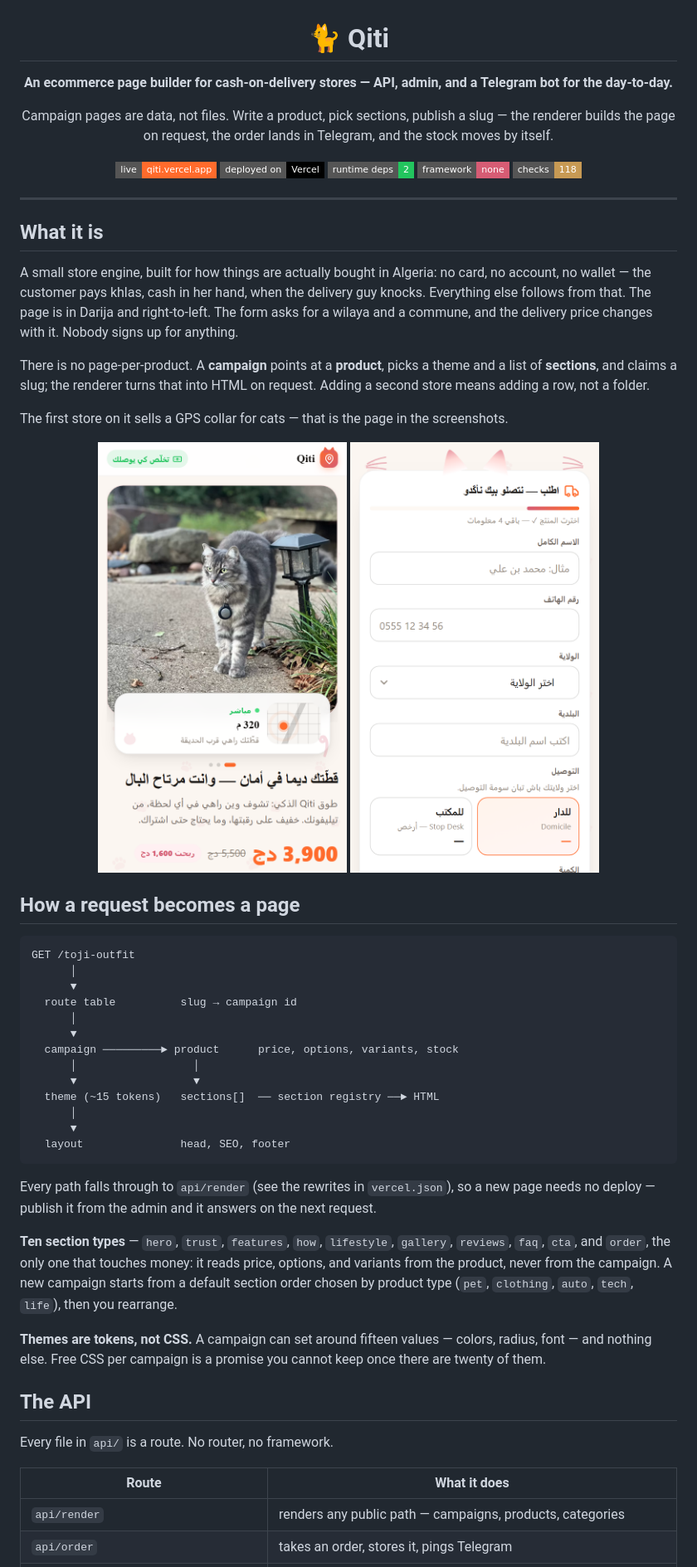
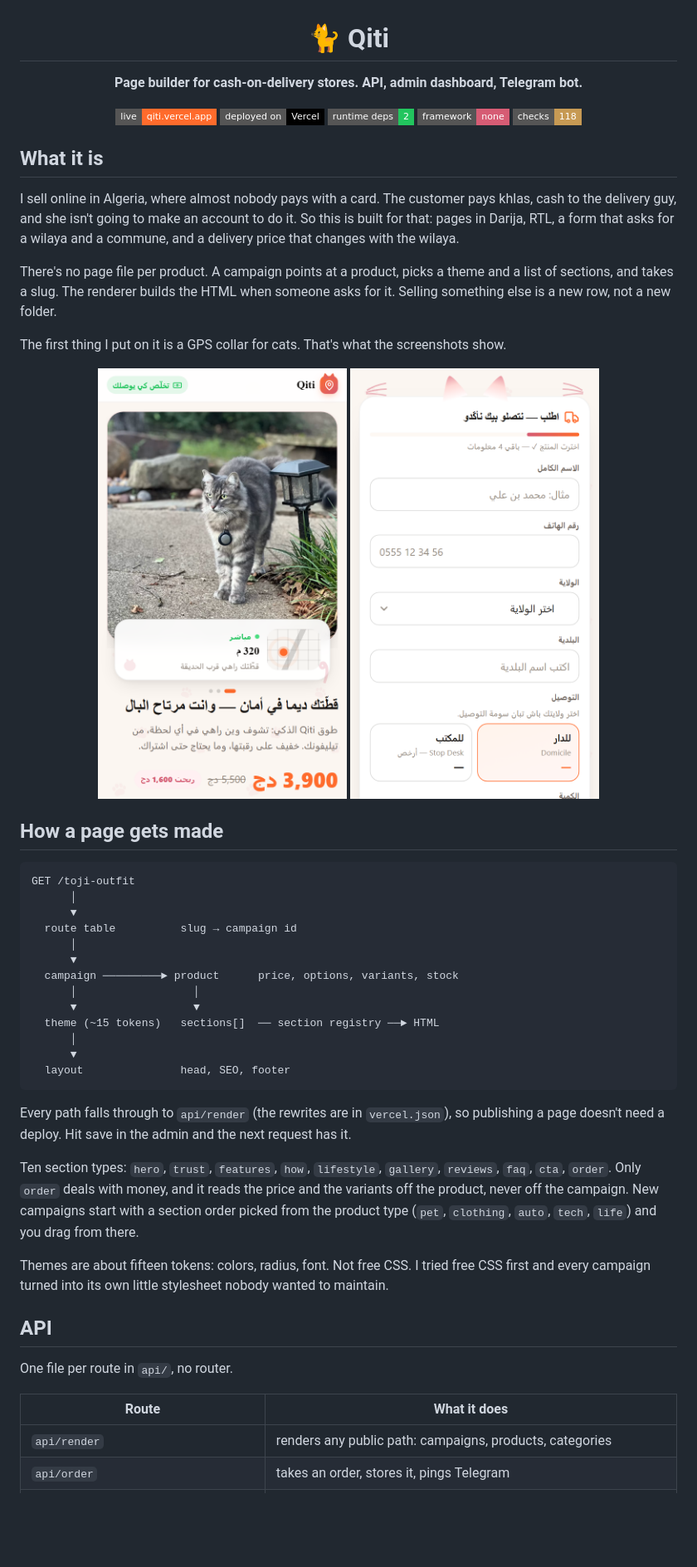
Before and after one commit to SWI13/qiti-migration, a Markdown page: README.md, the part around one of its changes. Shown at 83% size. GitHub-like rendering; badges without logos; blank space fills up the shorter version.

````diff
--- a/README.md
+++ b/README.md
@@ -2,9 +2,7 @@
 
 # 🐈 Qiti
 
-**An ecommerce page builder for cash-on-delivery stores — API, admin, and a Telegram bot for the day-to-day.**
-
-Campaign pages are data, not files. Write a product, pick sections, publish a slug — the renderer builds the page on request, the order lands in Telegram, and the stock moves by itself.
+**Page builder for cash-on-delivery stores. API, admin dashboard, Telegram bot.**
 
 [![live](https://img.shields.io/badge/live-qiti.vercel.app-FF6B2C?style=flat-square)](https://qiti.vercel.app)
 [![deployed on Vercel](https://img.shields.io/badge/deployed%20on-Vercel-000000?style=flat-square&logo=vercel)](https://vercel.com)
@@ -14,14 +12,12 @@ Campaign pages are data, not files. Write a product, pick sections, publish a sl
 
 </div>
 
----
-
 ## What it is
 
-A small store engine, built for how things are actually bought in Algeria: no card, no account, no wallet — the customer pays khlas, cash in her hand, when the delivery guy knocks. Everything else follows from that. The page is in Darija and right-to-left. The form asks for a wilaya and a commune, and the delivery price changes with it. Nobody signs up for anything.
+I sell online in Algeria, where almost nobody pays with a card. The customer pays khlas, cash to the delivery guy, and she isn't going to make an account to do it. So this is built for that: pages in Darija, RTL, a form that asks for a wilaya and a commune, and a delivery price that changes with the wilaya.
 
-There is no page-per-product. A **campaign** points at a **product**, picks a theme and a list of **sections**, and claims a slug; the renderer turns that into HTML on request. Adding a second store means adding a row, not a folder.
+There's no page file per product. A campaign points at a product, picks a theme and a list of sections, and takes a slug. The renderer builds the HTML when someone asks for it. Selling something else is a new row, not a new folder.
 
-The first store on it sells a GPS collar for cats — that is the page in the screenshots.
+The first thing I put on it is a GPS collar for cats. That's what the screenshots show.
 
 <div align="center">
@@ -29,6 +25,6 @@ The first store on it sells a GPS collar for cats — that is the page in the sc
 </div>
 
-## How a request becomes a page
+## How a page gets made
 
 ```
 GET /toji-outfit
@@ -46,17 +42,17 @@ GET /toji-outfit
   layout               head, SEO, footer
 ```
 
-Every path falls through to `api/render` (see the rewrites in `vercel.json`), so a new page needs no deploy — publish it from the admin and it answers on the next request.
+Every path falls through to `api/render` (the rewrites are in `vercel.json`), so publishing a page doesn't need a deploy. Hit save in the admin and the next request has it.
 
-**Ten section types** — `hero`, `trust`, `features`, `how`, `lifestyle`, `gallery`, `reviews`, `faq`, `cta`, and `order`, the only one that touches money: it reads price, options, and variants from the product, never from the campaign. A new campaign starts from a default section order chosen by product type (`pet`, `clothing`, `auto`, `tech`, `life`), then you rearrange.
+Ten section types: `hero`, `trust`, `features`, `how`, `lifestyle`, `gallery`, `reviews`, `faq`, `cta`, `order`. Only `order` deals with money, and it reads the price and the variants off the product, never off the campaign. New campaigns start with a section order picked from the product type (`pet`, `clothing`, `auto`, `tech`, `life`) and you drag from there.
 
-**Themes are tokens, not CSS.** A campaign can set around fifteen values — colors, radius, font — and nothing else. Free CSS per campaign is a promise you cannot keep once there are twenty of them.
+Themes are about fifteen tokens: colors, radius, font. Not free CSS. I tried free CSS first and every campaign turned into its own little stylesheet nobody wanted to maintain.
 
-## The API
+## API
 
-Every file in `api/` is a route. No router, no framework.
+One file per route in `api/`, no router.
 
 | Route | What it does |
 |---|---|
-| `api/render` | renders any public path — campaigns, products, categories |
+| `api/render` | renders any public path: campaigns, products, categories |
 | `api/order` | takes an order, stores it, pings Telegram |
````
Also changed, not shown: other parts of README.md (+47 -52 lines).
